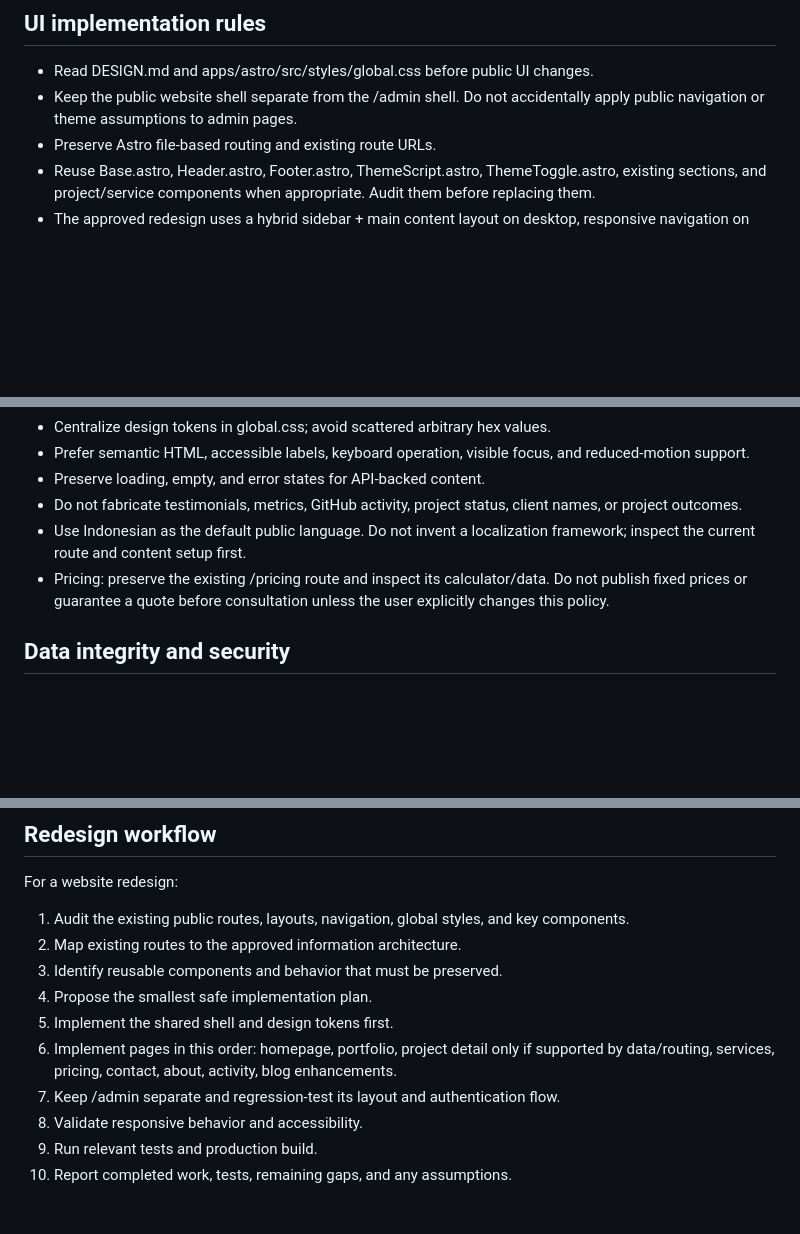
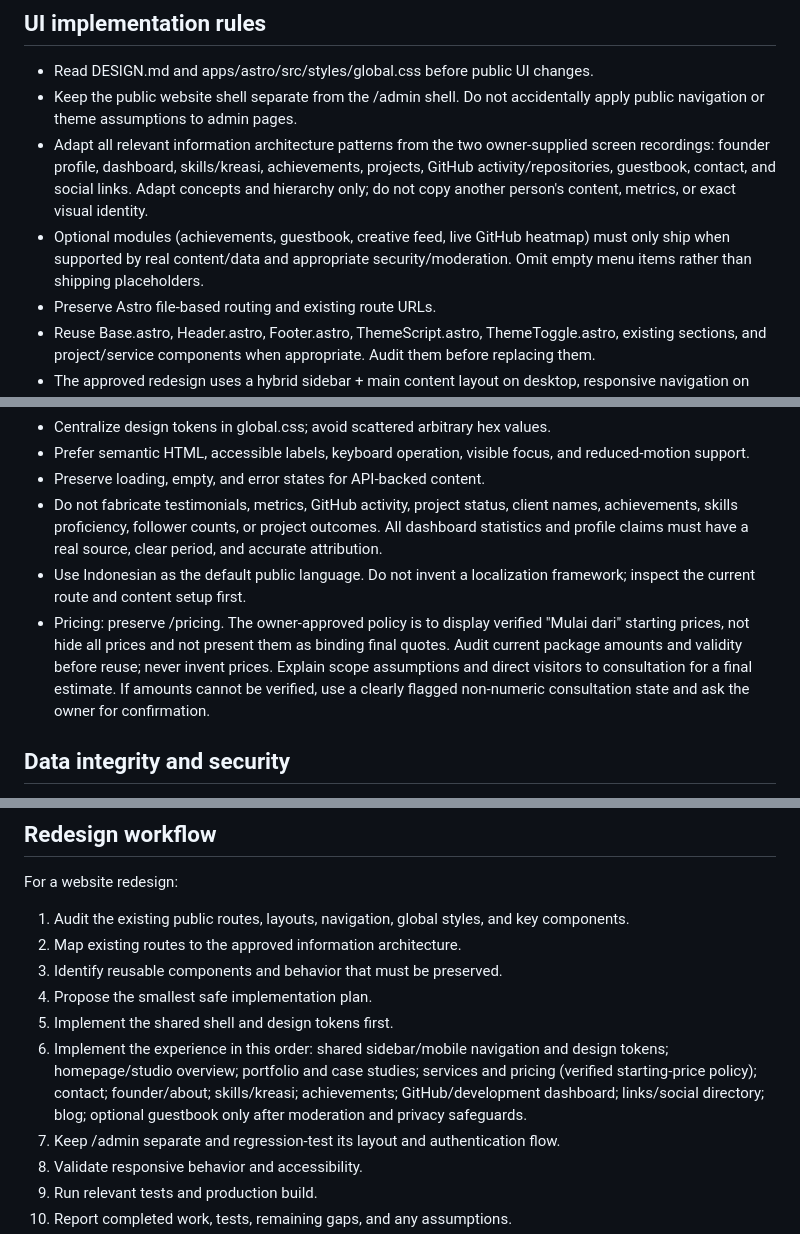
Before and after one commit to iamdayy/daydev, a Markdown page: AGENTS.md, 3 parts joined by grey strips. GitHub-like rendering; blank space fills up the shorter version.

Commit message:
docs: refine AGENTS.md from supplied website recordings

```diff
--- a/AGENTS.md
+++ b/AGENTS.md
@@ -75,6 +75,8 @@ Do not assume that a planned page or feature already exists.
 
 - Read DESIGN.md and apps/astro/src/styles/global.css before public UI changes.
 - Keep the public website shell separate from the /admin shell. Do not accidentally apply public navigation or theme assumptions to admin pages.
+- Adapt all relevant information architecture patterns from the two owner-supplied screen recordings: founder profile, dashboard, skills/kreasi, achievements, projects, GitHub activity/repositories, guestbook, contact, and social links. Adapt concepts and hierarchy only; do not copy another person's content, metrics, or exact visual identity.
+- Optional modules (achievements, guestbook, creative feed, live GitHub heatmap) must only ship when supported by real content/data and appropriate security/moderation. Omit empty menu items rather than shipping placeholders.
 - Preserve Astro file-based routing and existing route URLs.
 - Reuse Base.astro, Header.astro, Footer.astro, ThemeScript.astro, ThemeToggle.astro, existing sections, and project/service components when appropriate. Audit them before replacing them.
 - The approved redesign uses a hybrid sidebar + main content layout on desktop, responsive navigation on tablet/mobile, studio-personal identity, and light-first theme with orange brand accent.
@@ -86,9 +88,9 @@ Do not assume that a planned page or feature already exists.
 - Centralize design tokens in global.css; avoid scattered arbitrary hex values.
 - Prefer semantic HTML, accessible labels, keyboard operation, visible focus, and reduced-motion support.
 - Preserve loading, empty, and error states for API-backed content.
-- Do not fabricate testimonials, metrics, GitHub activity, project status, client names, or project outcomes.
+- Do not fabricate testimonials, metrics, GitHub activity, project status, client names, achievements, skills proficiency, follower counts, or project outcomes. All dashboard statistics and profile claims must have a real source, clear period, and accurate attribution.
 - Use Indonesian as the default public language. Do not invent a localization framework; inspect the current route and content setup first.
-- Pricing: preserve the existing /pricing route and inspect its calculator/data. Do not publish fixed prices or guarantee a quote before consultation unless the user explicitly changes this policy.
+- Pricing: preserve /pricing. The owner-approved policy is to display verified "Mulai dari" starting prices, not hide all prices and not present them as binding final quotes. Audit current package amounts and validity before reuse; never invent prices. Explain scope assumptions and direct visitors to consultation for a final estimate. If amounts cannot be verified, use a clearly flagged non-numeric consultation state and ask the owner for confirmation.
 
 ## Data integrity and security
 
@@ -120,7 +122,7 @@ For a website redesign:
 3. Identify reusable components and behavior that must be preserved.
 4. Propose the smallest safe implementation plan.
 5. Implement the shared shell and design tokens first.
-6. Implement pages in this order: homepage, portfolio, project detail only if supported by data/routing, services, pricing, contact, about, activity, blog enhancements.
+6. Implement the experience in this order: shared sidebar/mobile navigation and design tokens; homepage/studio overview; portfolio and case studies; services and pricing (verified starting-price policy); contact; founder/about; skills/kreasi; achievements; GitHub/development dashboard; links/social directory; blog; optional guestbook only after moderation and privacy safeguards.
 7. Keep /admin separate and regression-test its layout and authentication flow.
 8. Validate responsive behavior and accessibility.
 9. Run relevant tests and production build.
```
